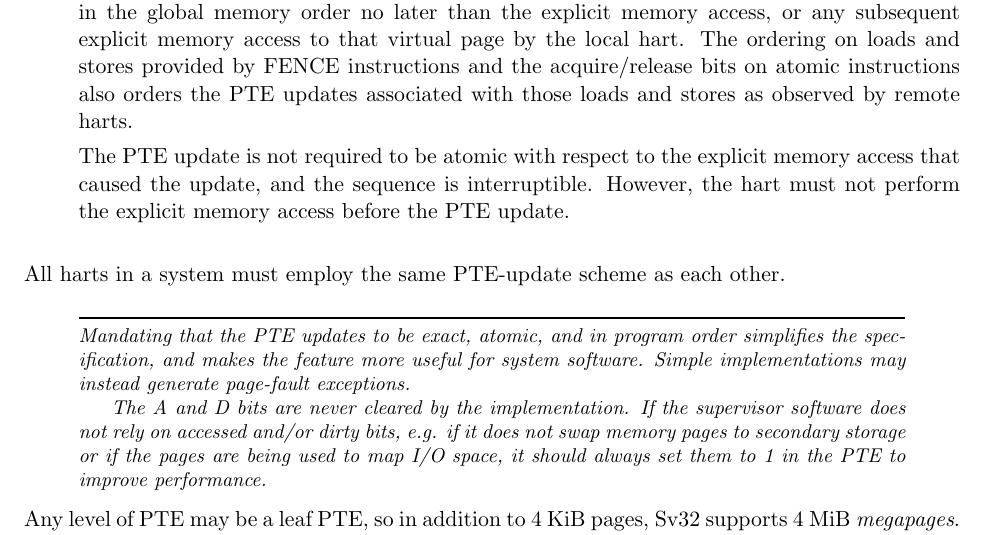
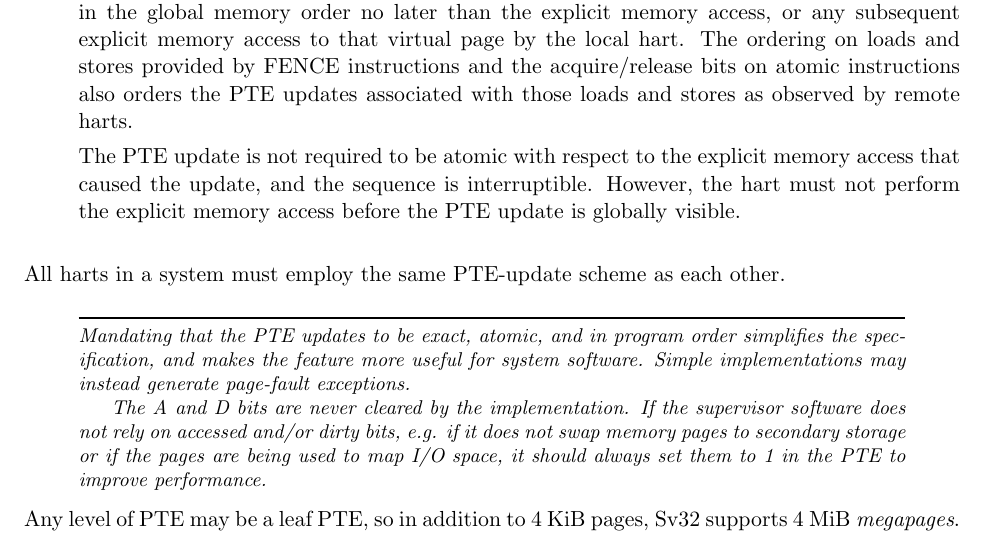
Before and after one commit to riscv/riscv-isa-manual, a LaTeX thesis (src/riscv-privileged.tex, which reads src/supervisor.tex): part of page 72 of 95, cut so that both start at the same text. Compiled offline with pdfLaTeX.

Commit message:
tweak A/D bit wording

```diff
--- a/src/supervisor.tex
+++ b/src/supervisor.tex
@@ -1208,7 +1208,7 @@ Two schemes to manage the A and D bits are permitted:
       The PTE update is not required to be atomic with respect to the explicit
       memory access that caused the update, and the sequence is interruptible.
       However, the hart must not perform the explicit memory access before the
-      PTE update.
+      PTE update is globally visible.
 \end{itemize}
 All harts in a system must employ the same PTE-update scheme as each other.
 
```
